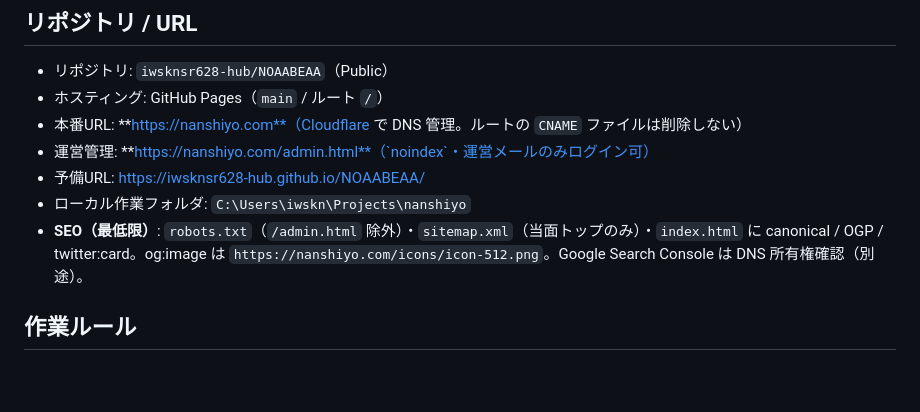
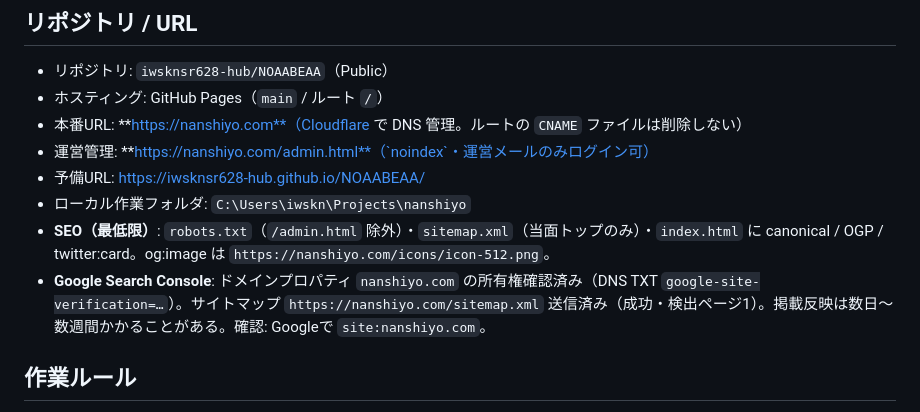
Before and after one commit to iwsknsr628-hub/NOAABEAA, a Markdown page: AGENTS.md, the part around the change. GitHub-like rendering; blank space fills up the shorter version.

Commit message:
Document Search Console domain verified and sitemap submitted.
Co-authored-by: Cursor <cursoragent@cursor.com>

```diff
--- a/AGENTS.md
+++ b/AGENTS.md
@@ -33,7 +33,8 @@ git push origin main   # → GitHub Pages が自動デプロイ
 - 運営管理: **https://nanshiyo.com/admin.html**（`noindex`・運営メールのみログイン可）
 - 予備URL: https://iwsknsr628-hub.github.io/NOAABEAA/
 - ローカル作業フォルダ: `C:\Users\iwskn\Projects\nanshiyo`
-- **SEO（最低限）**: `robots.txt`（`/admin.html` 除外）・`sitemap.xml`（当面トップのみ）・`index.html` に canonical / OGP / twitter:card。og:image は `https://nanshiyo.com/icons/icon-512.png`。Google Search Console は DNS 所有権確認（別途）。
+- **SEO（最低限）**: `robots.txt`（`/admin.html` 除外）・`sitemap.xml`（当面トップのみ）・`index.html` に canonical / OGP / twitter:card。og:image は `https://nanshiyo.com/icons/icon-512.png`。
+- **Google Search Console**: ドメインプロパティ `nanshiyo.com` の所有権確認済み（DNS TXT `google-site-verification=…`）。サイトマップ `https://nanshiyo.com/sitemap.xml` 送信済み（成功・検出ページ1）。掲載反映は数日〜数週間かかることがある。確認: Googleで `site:nanshiyo.com`。
 
 ## 作業ルール
 
```
